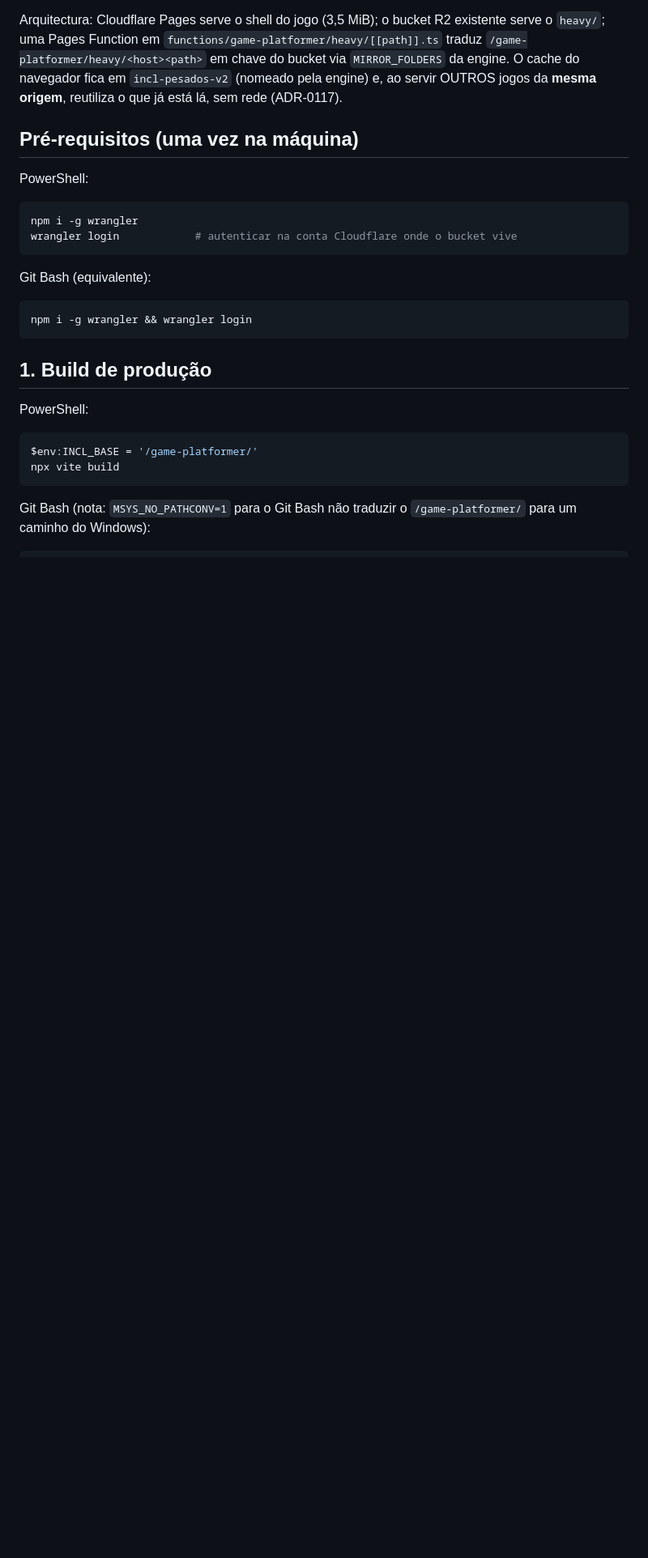
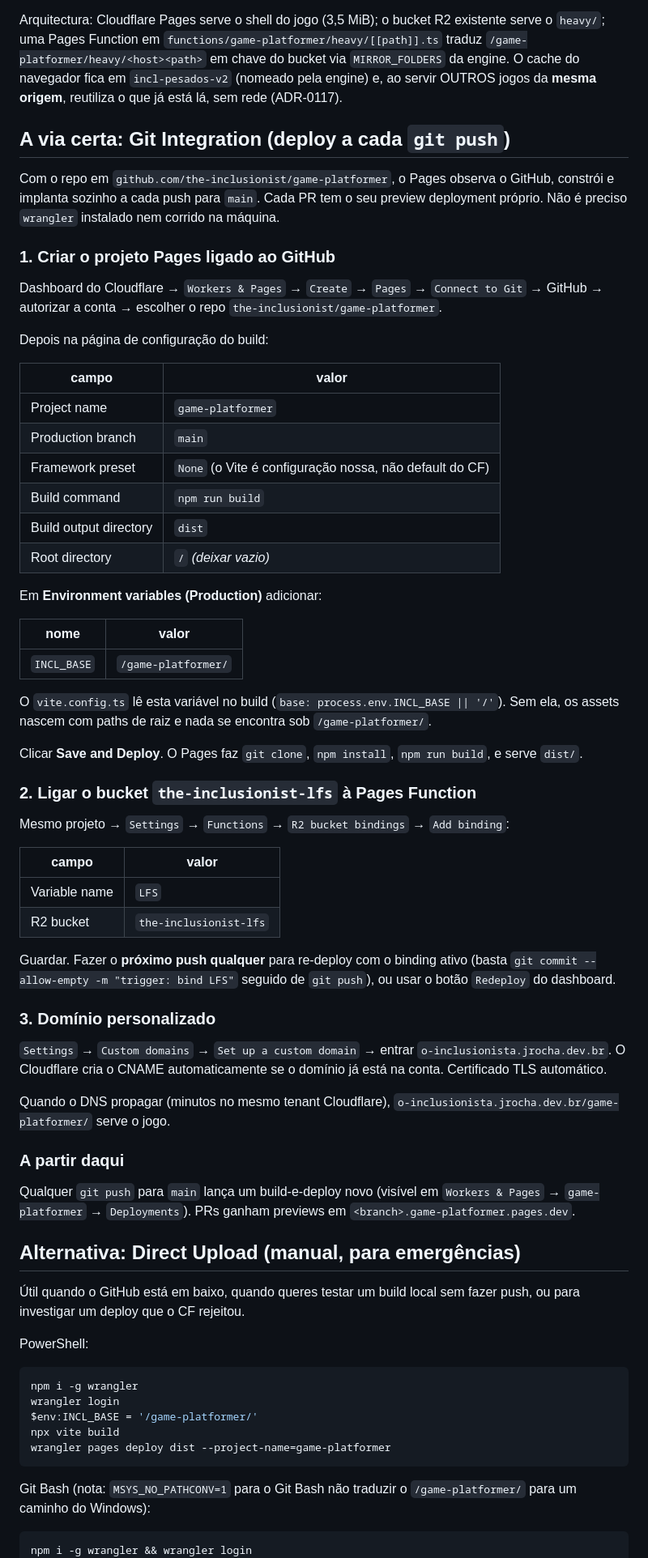
Before and after one commit to the-inclusionist/game-platformer, a Markdown page: cloudflare/README.md, the part around one of its changes. Shown at 81% size. Drawn GitHub-style; blank space fills up the shorter version.

Commit message:
docs(deploy): Git Integration first, Direct Upload second — the repo already lives on GitHub
The repo is on `github.com/the-inclusionist/game-platformer` and already runs CI. The right path
is Cloudflare Pages's Git Integration: it watches the GitHub repo and auto-builds + auto-deploys
on every push to main. Each PR gets its own preview deployment too. `wrangler` is only needed
for the Direct Upload fallback (now a sub-section).

Three parts added:
- Build config to put in the Pages dashboard (project name, branch, command, output, env).
- R2 binding (`LFS` → `the-inclusionist-lfs`) that stays in the dashboard too.
- Custom domain, verification queries, future second-game paths.

Files: cloudflare/README.md.

Co-Authored-By: Claude Opus 4.7 <noreply@anthropic.com>

````diff
--- a/cloudflare/README.md
+++ b/cloudflare/README.md
@@ -9,28 +9,80 @@ Pages Function em `functions/game-platformer/heavy/[[path]].ts` traduz `/game-pl
 em chave do bucket via `MIRROR_FOLDERS` da engine. O cache do navegador fica em `incl-pesados-v2` (nomeado
 pela engine) e, ao servir OUTROS jogos da **mesma origem**, reutiliza o que já está lá, sem rede (ADR-0117).
 
-## Pré-requisitos (uma vez na máquina)
+## A via certa: Git Integration (deploy a cada `git push`)
+
+Com o repo em `github.com/the-inclusionist/game-platformer`, o Pages observa o GitHub, constrói e implanta
+sozinho a cada push para `main`. Cada PR tem o seu preview deployment próprio. Não é preciso `wrangler`
+instalado nem corrido na máquina.
+
+### 1. Criar o projeto Pages ligado ao GitHub
+
+Dashboard do Cloudflare → `Workers & Pages` → `Create` → `Pages` → `Connect to Git` → GitHub →
+autorizar a conta → escolher o repo `the-inclusionist/game-platformer`.
+
+Depois na página de configuração do build:
+
+| campo | valor |
+|---|---|
+| Project name | `game-platformer` |
+| Production branch | `main` |
+| Framework preset | `None` (o Vite é configuração nossa, não default do CF) |
+| Build command | `npm run build` |
+| Build output directory | `dist` |
+| Root directory | `/` *(deixar vazio)* |
+
+Em **Environment variables (Production)** adicionar:
+
+| nome | valor |
+|---|---|
+| `INCL_BASE` | `/game-platformer/` |
+
+O `vite.config.ts` lê esta variável no build (`base: process.env.INCL_BASE || '/'`). Sem ela, os assets
+nascem com paths de raiz e nada se encontra sob `/game-platformer/`.
+
+Clicar **Save and Deploy**. O Pages faz `git clone`, `npm install`, `npm run build`, e serve `dist/`.
+
+### 2. Ligar o bucket `the-inclusionist-lfs` à Pages Function
+
+Mesmo projeto → `Settings` → `Functions` → `R2 bucket bindings` → `Add binding`:
+
+| campo | valor |
+|---|---|
+| Variable name | `LFS` |
+| R2 bucket | `the-inclusionist-lfs` |
+
+Guardar. Fazer o **próximo push qualquer** para re-deploy com o binding ativo (basta `git commit --allow-empty
+-m "trigger: bind LFS"` seguido de `git push`), ou usar o botão `Redeploy` do dashboard.
+
+### 3. Domínio personalizado
+
+`Settings` → `Custom domains` → `Set up a custom domain` → entrar `o-inclusionista.jrocha.dev.br`. O
+Cloudflare cria o CNAME automaticamente se o domínio já está na conta. Certificado TLS automático.
+
+Quando o DNS propagar (minutos no mesmo tenant Cloudflare), `o-inclusionista.jrocha.dev.br/game-platformer/`
+serve o jogo.
+
+### A partir daqui
+
+Qualquer `git push` para `main` lança um build-e-deploy novo (visível em `Workers & Pages` →
+`game-platformer` → `Deployments`). PRs ganham previews em `<branch>.game-platformer.pages.dev`.
+
+## Alternativa: Direct Upload (manual, para emergências)
+
+Útil quando o GitHub está em baixo, quando queres testar um build local sem fazer push, ou para investigar
+um deploy que o CF rejeitou.
 
 PowerShell:
 ```powershell
 npm i -g wrangler
-wrangler login            # autenticar na conta Cloudflare onde o bucket vive
-```
-
-Git Bash (equivalente):
-```bash
-npm i -g wrangler && wrangler login
-```
-
-## 1. Build de produção
-
-PowerShell:
-```powershell
+wrangler login
 $env:INCL_BASE = '/game-platformer/'
 npx vite build
+wrangler pages deploy dist --project-name=game-platformer
 ```
 
 Git Bash (nota: `MSYS_NO_PATHCONV=1` para o Git Bash não traduzir o `/game-platformer/` para um caminho do
 Windows):
 ```bash
+npm i -g wrangler && wrangler login
 MSYS_NO_PATHCONV=1 INCL_BASE=/game-platformer/ npx vite build
````
Also changed, not shown: other parts of cloudflare/README.md (+5 -41 lines).
